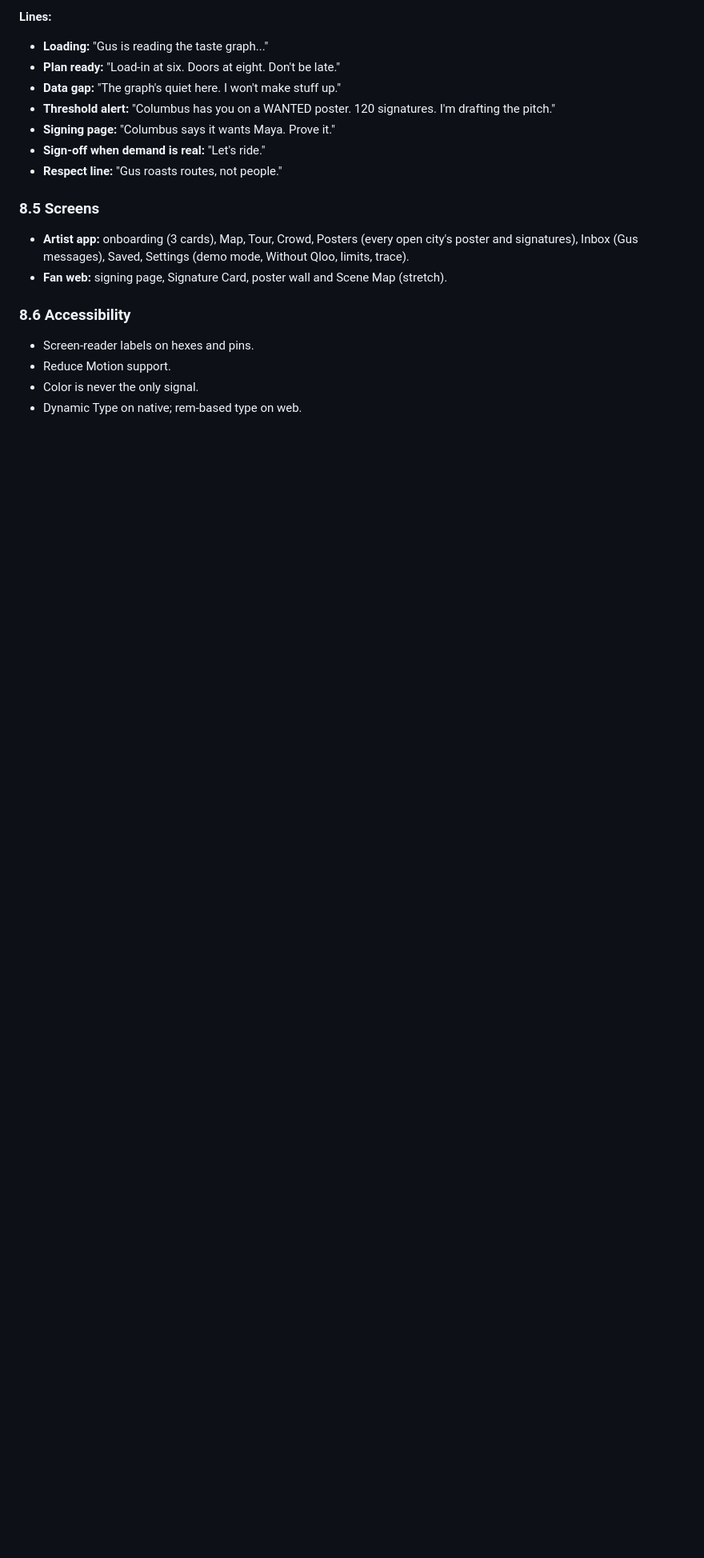
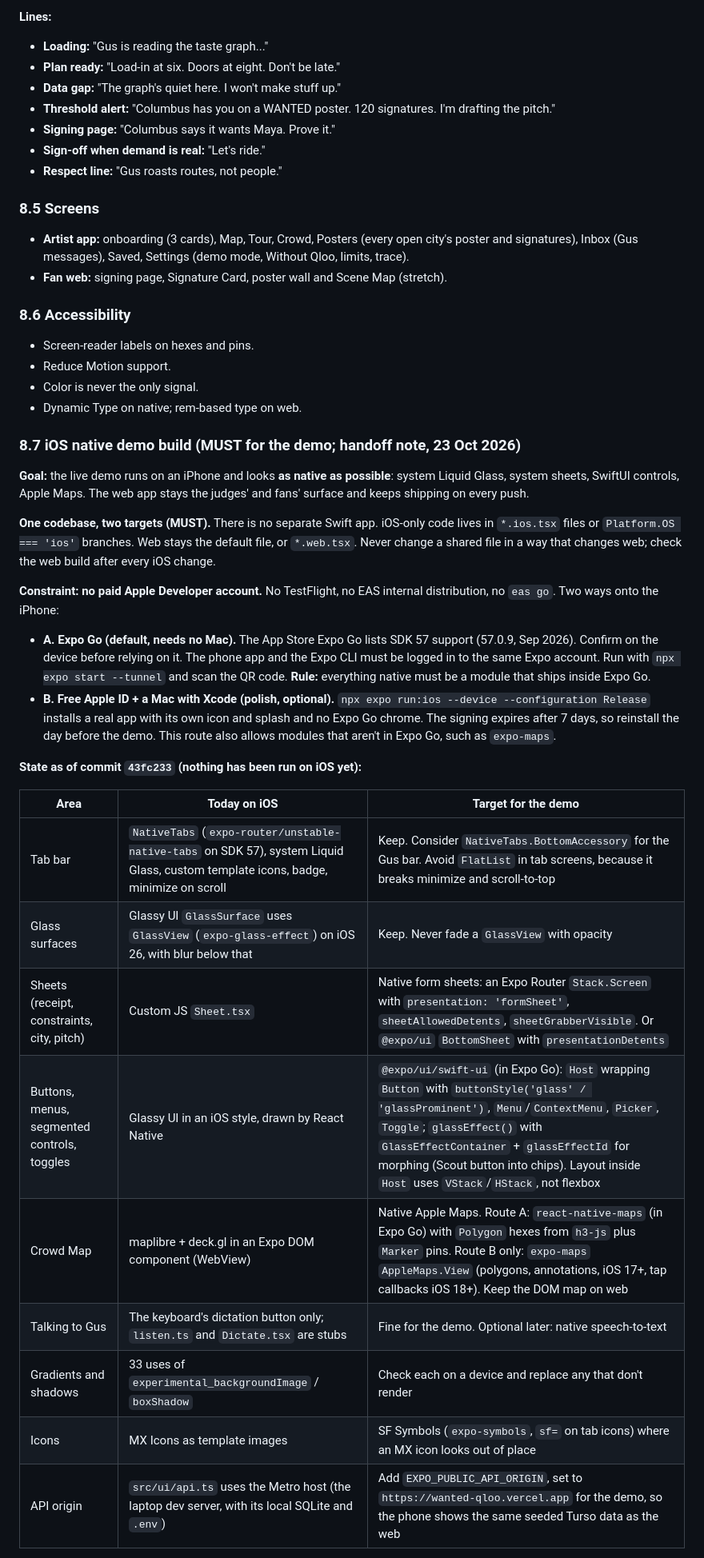
Before and after one commit to wafflebytes/wanted, a Markdown page: Wanted-PRD.md, the part around one of its changes. Shown at 80% size. GitHub-like rendering; blank space fills up the shorter version.

Commit message:
PRD 8.7: iOS native demo build plan and handoff note
Co-Authored-By: Claude Opus 5.5 <noreply@anthropic.com>
Claude-Session: https://claude.ai/code/session_018nPG6ic6kGhnqAqAdBCvGG

```diff
--- a/Wanted-PRD.md
+++ b/Wanted-PRD.md
@@ -585,3 +586,27 @@ Use at most one "alive" effect per screen. They signal importance, so if everyth
 - Color is never the only signal.
 - Dynamic Type on native; rem-based type on web.
 
+### 8.7 iOS native demo build (MUST for the demo; handoff note, 23 Oct 2026)
+
+**Goal:** the live demo runs on an iPhone and looks **as native as possible**: system Liquid Glass, system sheets, SwiftUI controls, Apple Maps. The web app stays the judges' and fans' surface and keeps shipping on every push.
+
+**One codebase, two targets (MUST).** There is no separate Swift app. iOS-only code lives in `*.ios.tsx` files or `Platform.OS === 'ios'` branches. Web stays the default file, or `*.web.tsx`. Never change a shared file in a way that changes web; check the web build after every iOS change.
+
+**Constraint: no paid Apple Developer account.** No TestFlight, no EAS internal distribution, no `eas go`. Two ways onto the iPhone:
+- **A. Expo Go (default, needs no Mac).** The App Store Expo Go lists SDK 57 support (57.0.9, Sep 2026). Confirm on the device before relying on it. The phone app and the Expo CLI must be logged in to the same Expo account. Run with `npx expo start --tunnel` and scan the QR code. **Rule:** everything native must be a module that ships inside Expo Go.
+- **B. Free Apple ID + a Mac with Xcode (polish, optional).** `npx expo run:ios --device --configuration Release` installs a real app with its own icon and splash and no Expo Go chrome. The signing expires after 7 days, so reinstall the day before the demo. This route also allows modules that aren't in Expo Go, such as `expo-maps`.
+
+**State as of commit `43fc233` (nothing has been run on iOS yet):**
+
+| Area | Today on iOS | Target for the demo |
+|---|---|---|
+| Tab bar | `NativeTabs` (`expo-router/unstable-native-tabs` on SDK 57), system Liquid Glass, custom template icons, badge, minimize on scroll | Keep. Consider `NativeTabs.BottomAccessory` for the Gus bar. Avoid `FlatList` in tab screens, because it breaks minimize and scroll-to-top |
+| Glass surfaces | Glassy UI `GlassSurface` uses `GlassView` (`expo-glass-effect`) on iOS 26, with blur below that | Keep. Never fade a `GlassView` with opacity |
+| Sheets (receipt, constraints, city, pitch) | Custom JS `Sheet.tsx` | Native form sheets: an Expo Router `Stack.Screen` with `presentation: 'formSheet'`, `sheetAllowedDetents`, `sheetGrabberVisible`. Or `@expo/ui` `BottomSheet` with `presentationDetents` |
+| Buttons, menus, segmented controls, toggles | Glassy UI in an iOS style, drawn by React Native | `@expo/ui/swift-ui` (in Expo Go): `Host` wrapping `Button` with `buttonStyle('glass' / 'glassProminent')`, `Menu`/`ContextMenu`, `Picker`, `Toggle`; `glassEffect()` with `GlassEffectContainer` + `glassEffectId` for morphing (Scout button into chips). Layout inside `Host` uses `VStack`/`HStack`, not flexbox |
+| Crowd Map | maplibre + deck.gl in an Expo DOM component (WebView) | Native Apple Maps. Route A: `react-native-maps` (in Expo Go) with `Polygon` hexes from `h3-js` plus `Marker` pins. Route B only: `expo-maps` `AppleMaps.View` (polygons, annotations, iOS 17+, tap callbacks iOS 18+). Keep the DOM map on web |
+| Talking to Gus | The keyboard's dictation button only; `listen.ts` and `Dictate.tsx` are stubs | Fine for the demo. Optional later: native speech-to-text |
+| Gradients and shadows | 33 uses of `experimental_backgroundImage` / `boxShadow` | Check each on a device and replace any that don't render |
+| Icons | MX Icons as template images | SF Symbols (`expo-symbols`, `sf=` on tab icons) where an MX icon looks out of place |
+| API origin | `src/ui/api.ts` uses the Metro host (the laptop dev server, with its local SQLite and `.env`) | Add `EXPO_PUBLIC_API_ORIGIN`, set to `https://wanted-qloo.vercel.app` for the demo, so the phone shows the same seeded Turso data as the web |
+
```
Also changed, not shown: other parts of Wanted-PRD.md (+12 -0 lines).
